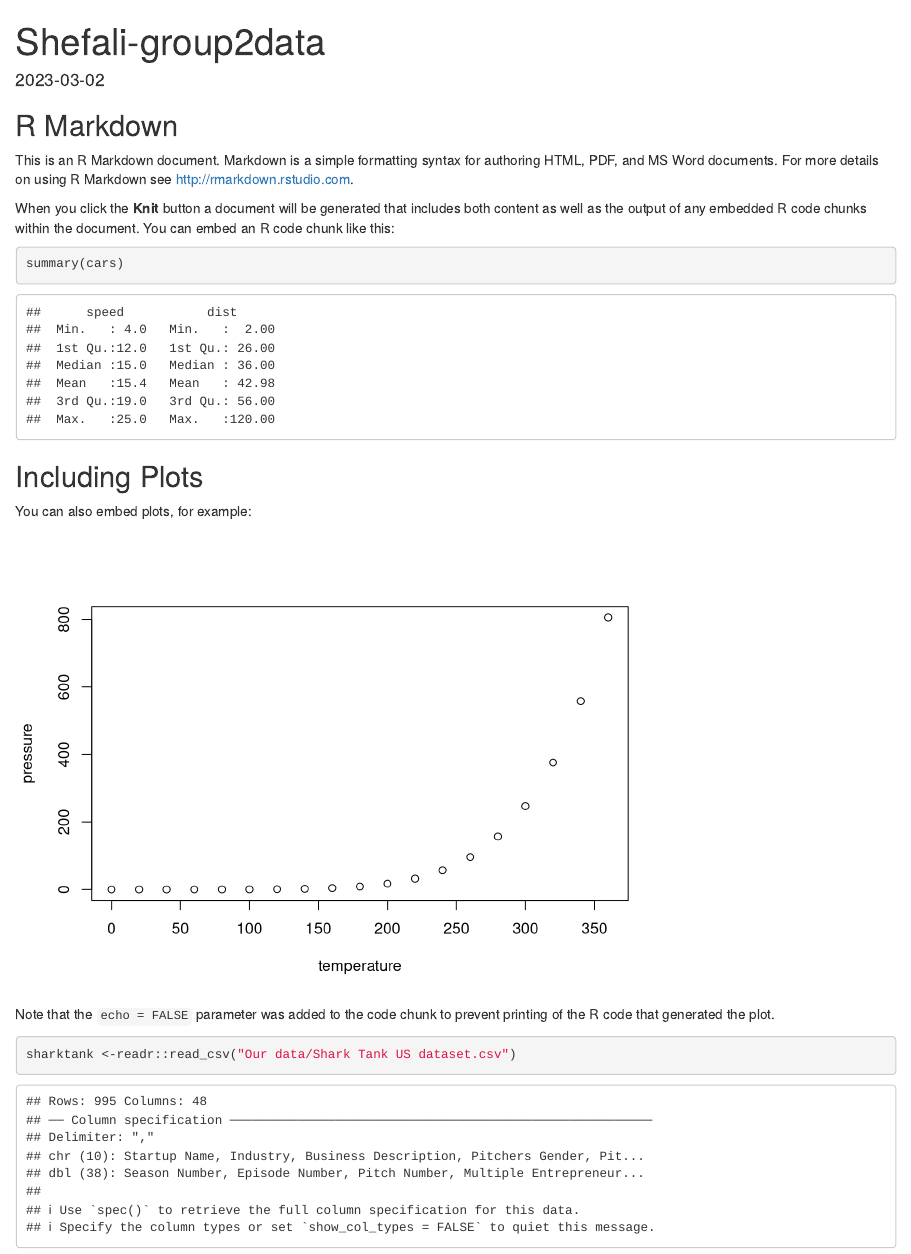
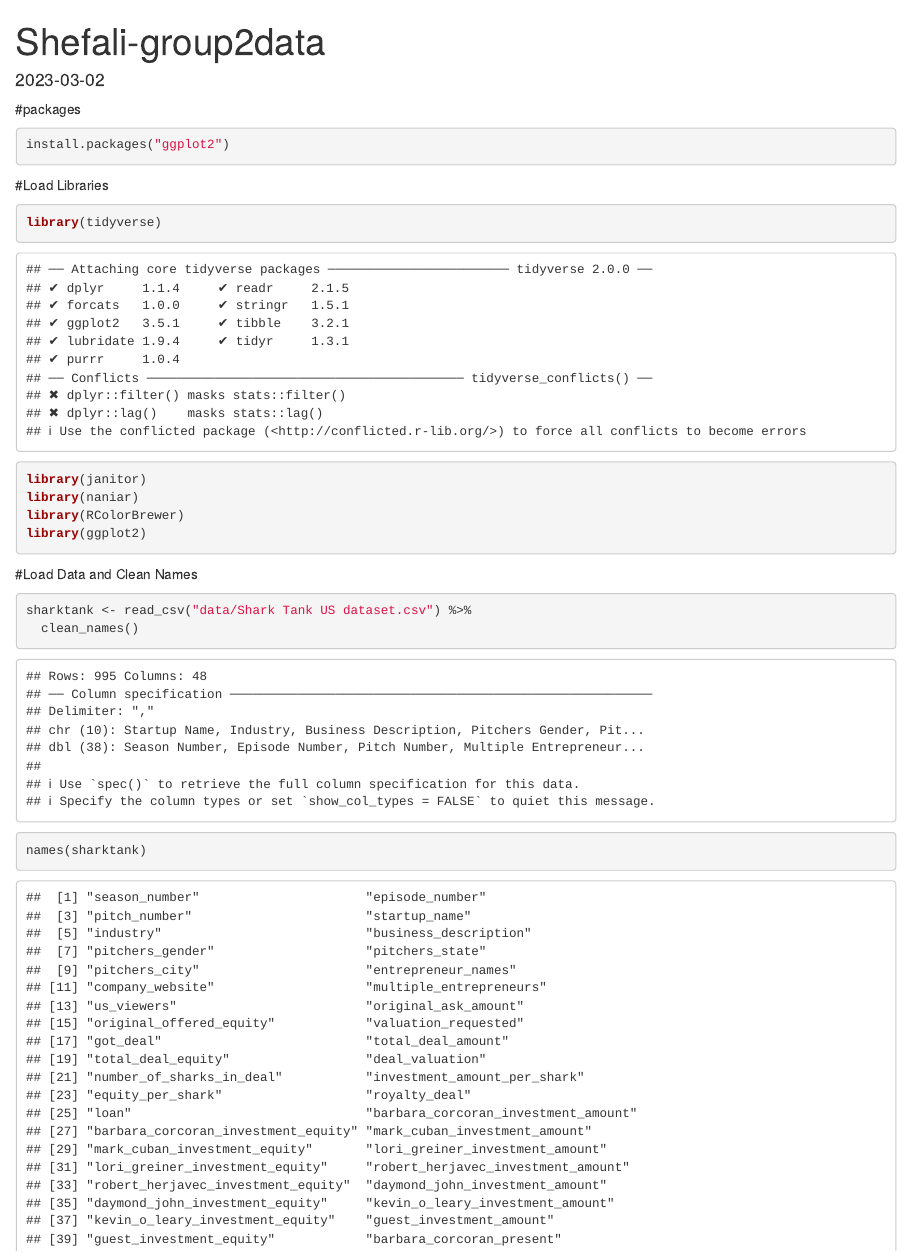
Before and after one commit to shefalisu/BIS15W2023_Group2, an R Markdown document (RMD Files/Sharktank-Shefali.Rmd): the page in a window 1100 px wide, from its top. Rendered offline with R 4.5, knitr and Pandoc, with nearby package versions; column names are cleaned by a stand-in for the janitor package.

Commit message:
Add files via upload

````diff
--- a/RMD Files/Sharktank-Shefali.Rmd
+++ b/RMD Files/Sharktank-Shefali.Rmd
@@ -8,26 +8,27 @@ date: "2023-03-02"
 knitr::opts_chunk$set(echo = TRUE)
 ```
 
-## R Markdown
-
-This is an R Markdown document. Markdown is a simple formatting syntax for authoring HTML, PDF, and MS Word documents. For more details on using R Markdown see <http://rmarkdown.rstudio.com>.
-
-When you click the **Knit** button a document will be generated that includes both content as well as the output of any embedded R code chunks within the document. You can embed an R code chunk like this:
-
-```{r cars}
-summary(cars)
+#packages
+```{r}
+install.packages("ggplot2")
 ```
 
-## Including Plots
-
-You can also embed plots, for example:
-
-```{r pressure, echo=FALSE}
-plot(pressure)
+#Load Libraries
+```{r}
+library(tidyverse)
+library(janitor)
+library(naniar)
+library(RColorBrewer)
+library(ggplot2)
 ```
 
-Note that the `echo = FALSE` parameter was added to the code chunk to prevent printing of the R code that generated the plot.
+#Load Data and Clean Names
+```{r}
+sharktank <- read_csv("data/Shark Tank US dataset.csv") %>%
+  clean_names()
+
+names(sharktank)
+```
 
 
 ```{r}
-sharktank <-readr::read_csv("Our data/Shark Tank US dataset.csv")
````
Also changed, not shown: RMD Files/Sharktank-Shefali.Rmd (10 more changed lines).
